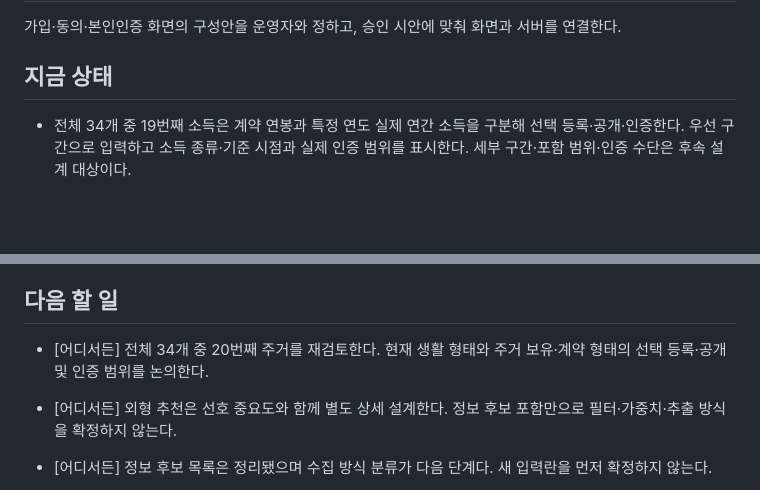
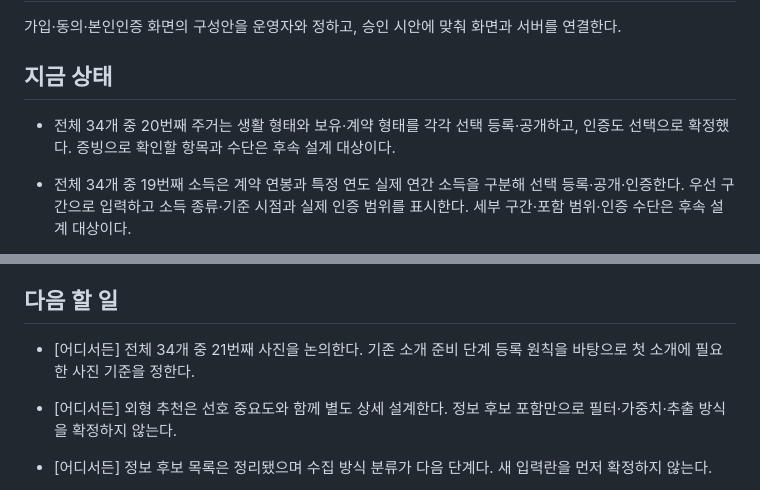
Before and after one commit to geonhee-lee0912/prologue, a Markdown page: HANDOFF.md, 2 parts joined by grey strips. Rendered like a GitHub page; blank space fills up the shorter version.

Commit message:
docs: 주거 정보의 항목별 공개와 선택 인증 확정

```diff
--- a/HANDOFF.md
+++ b/HANDOFF.md
@@ -7,6 +7,8 @@
 가입·동의·본인인증 화면의 구성안을 운영자와 정하고, 승인 시안에 맞춰 화면과 서버를 연결한다.
 
 ## 지금 상태
+
+- 전체 34개 중 20번째 주거는 생활 형태와 보유·계약 형태를 각각 선택 등록·공개하고, 인증도 선택으로 확정했다. 증빙으로 확인할 항목과 수단은 후속 설계 대상이다.
 
 - 전체 34개 중 19번째 소득은 계약 연봉과 특정 연도 실제 연간 소득을 구분해 선택 등록·공개·인증한다. 우선 구간으로 입력하고 소득 종류·기준 시점과 실제 인증 범위를 표시한다. 세부 구간·포함 범위·인증 수단은 후속 설계 대상이다.
 
@@ -119,7 +121,7 @@
 
 ## 다음 할 일
 
-- [어디서든] 전체 34개 중 20번째 주거를 재검토한다. 현재 생활 형태와 주거 보유·계약 형태의 선택 등록·공개 및 인증 범위를 논의한다.
+- [어디서든] 전체 34개 중 21번째 사진을 논의한다. 기존 소개 준비 단계 등록 원칙을 바탕으로 첫 소개에 필요한 사진 기준을 정한다.
 
 - [어디서든] 외형 추천은 선호 중요도와 함께 별도 상세 설계한다. 정보 후보 포함만으로 필터·가중치·추출 방식을 확정하지 않는다.
 
```
Also changed, not shown: 1 other file.
